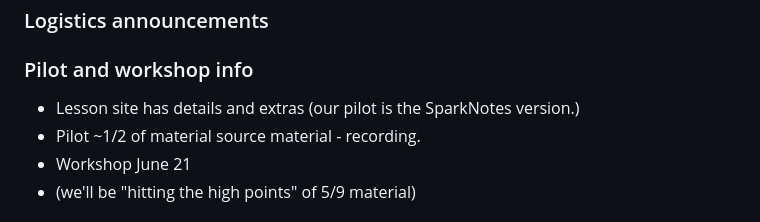
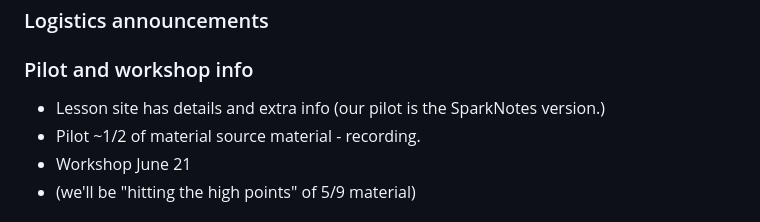
Before and after one commit to jlchang/2024-05-09-jlchang4pilot, a Markdown page: episodes/01-introduction.md, the part around the change printed below. Rendered like a GitHub page.

Commit message:
edit for test PR

```diff
--- a/episodes/01-introduction.md
+++ b/episodes/01-introduction.md
@@ -14,7 +14,7 @@ exercises: 10
 
 ### Pilot and workshop info
 
-- Lesson site has details and extras (our pilot is the SparkNotes version.)
+- Lesson site has details and extra info (our pilot is the SparkNotes version.)
 - Pilot ~1/2 of material source material - recording.
 - Workshop June 21
 - (we'll be "hitting the high points" of 5/9 material)
```
Also changed, not shown: other parts of episodes/01-introduction.md (+0 -1 lines).
